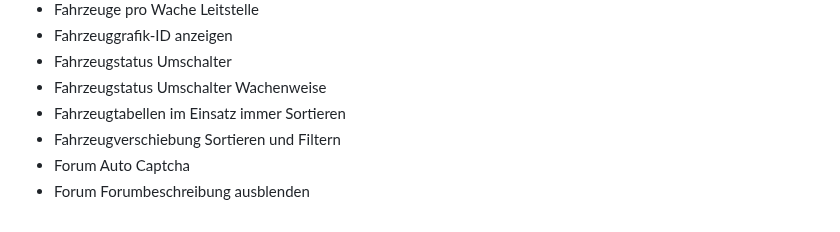
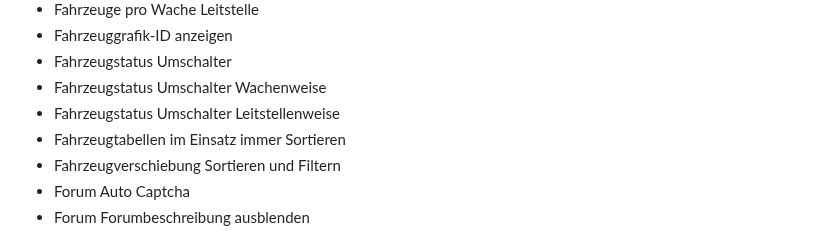
Before and after one commit to Sobol0202/LSS-Scripte, a Markdown page: README.md, the part around the change. Drawn GitHub-style; folded sections open.

```diff
--- a/README.md
+++ b/README.md
@@ -98,6 +98,7 @@ Sollten die Skripte nicht funktionieren:
 - Fahrzeuggrafik-ID anzeigen
 - Fahrzeugstatus Umschalter
 - Fahrzeugstatus Umschalter Wachenweise
+- Fahrzeugstatus Umschalter Leitstellenweise
 - Fahrzeugtabellen im Einsatz immer Sortieren
 - Fahrzeugverschiebung Sortieren und Filtern
 - Forum Auto Captcha
```
